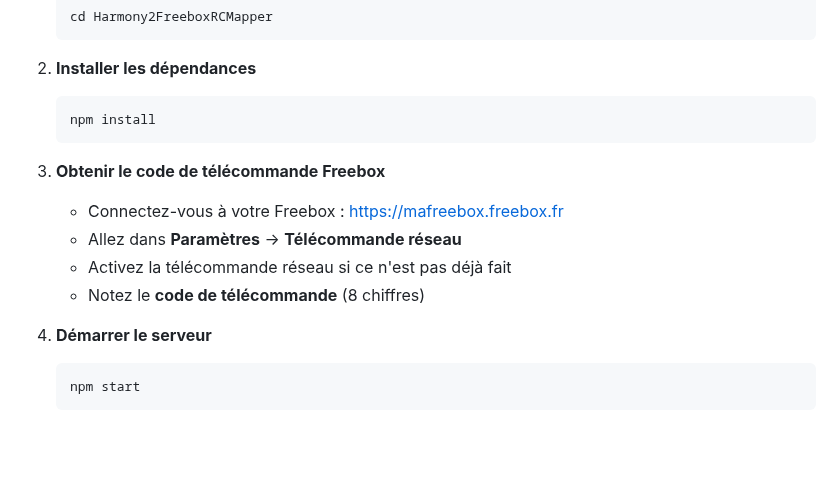
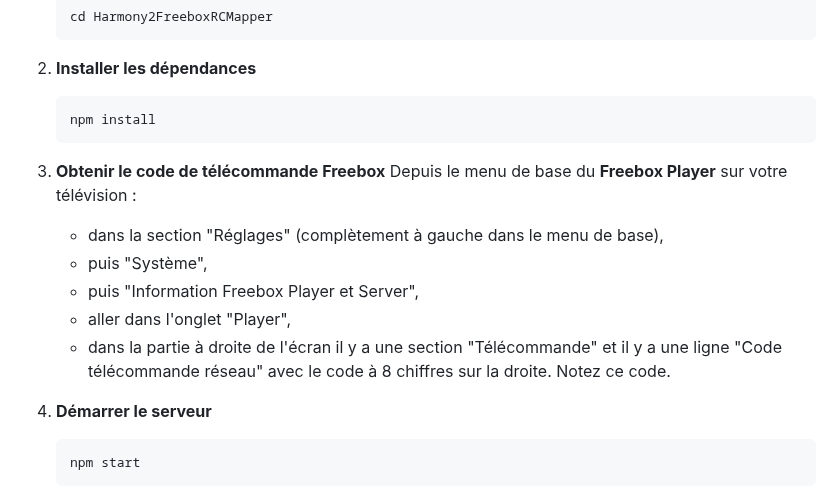
Before and after one commit to albanvn/Harmony2FreeboxRCMapper, a Markdown page: README.md, the part around the change. GitHub-like rendering; blank space fills up the shorter version.

Commit message:
update get RC code section

````diff
--- a/README.md
+++ b/README.md
@@ -41,10 +41,12 @@ Ce projet est inspiré de [EcpEmuServer](https://github.com/logantgt/EcpEmuServe
    ```
 
 3. **Obtenir le code de télécommande Freebox**
-   - Connectez-vous à votre Freebox : https://mafreebox.freebox.fr
-   - Allez dans **Paramètres** → **Télécommande réseau**
-   - Activez la télécommande réseau si ce n'est pas déjà fait
-   - Notez le **code de télécommande** (8 chiffres)
+   Depuis le menu de base du **Freebox Player** sur votre télévision :
+   - dans la section "Réglages" (complètement à gauche dans le menu de base),
+   - puis "Système",
+   - puis "Information Freebox Player et Server",
+   - aller dans l'onglet "Player",
+   - dans la partie à droite de l'écran il y a une section "Télécommande" et il y a une ligne "Code télécommande réseau" avec le code à 8 chiffres sur la droite. Notez ce code.
 
 4. **Démarrer le serveur**
    ```bash
````
Also changed, not shown: README_en.md (+6 -4 lines).
